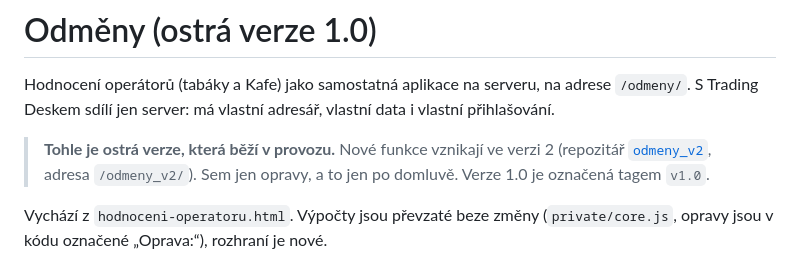
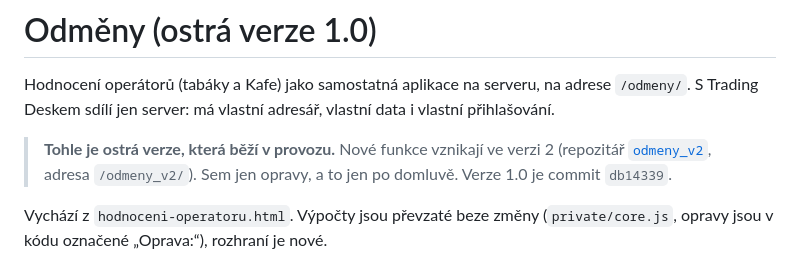
Before and after one commit to ecko456/odmeny, a Markdown page: README.md, the part around the change. GitHub-like rendering.

```diff
--- a/README.md
+++ b/README.md
@@ -6,7 +6,7 @@ i vlastní přihlašování.
 
 > **Tohle je ostrá verze, která běží v provozu.** Nové funkce vznikají ve verzi 2
 > (repozitář [`odmeny_v2`](https://github.com/ecko456/odmeny_v2), adresa `/odmeny_v2/`).
-> Sem jen opravy, a to jen po domluvě. Verze 1.0 je označená tagem `v1.0`.
+> Sem jen opravy, a to jen po domluvě. Verze 1.0 je commit `db14339`.
 
 Vychází z `hodnoceni-operatoru.html`. Výpočty jsou převzaté beze změny
 (`private/core.js`, opravy jsou v kódu označené „Oprava:“), rozhraní je nové.
```
Also changed, not shown: CLAUDE.md (+1 -1 lines).
